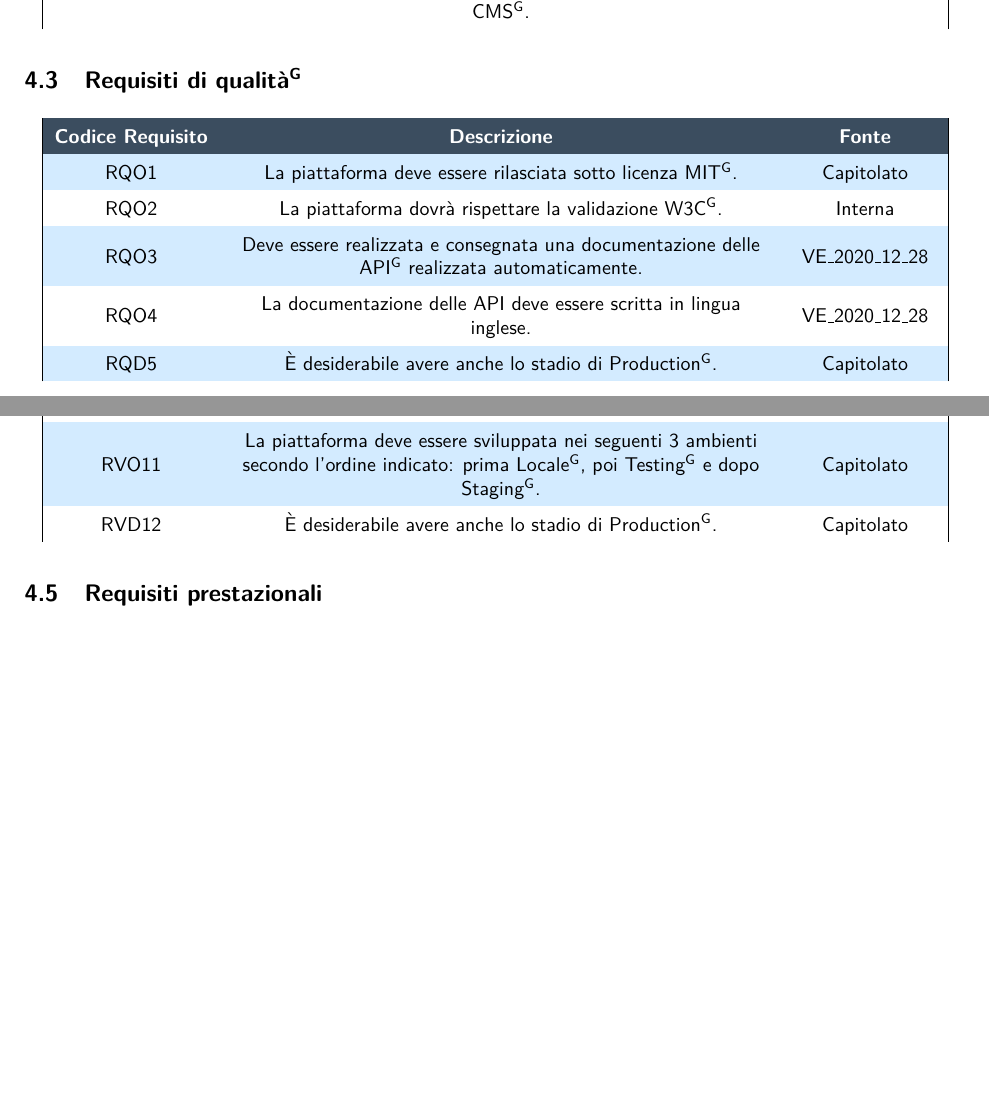
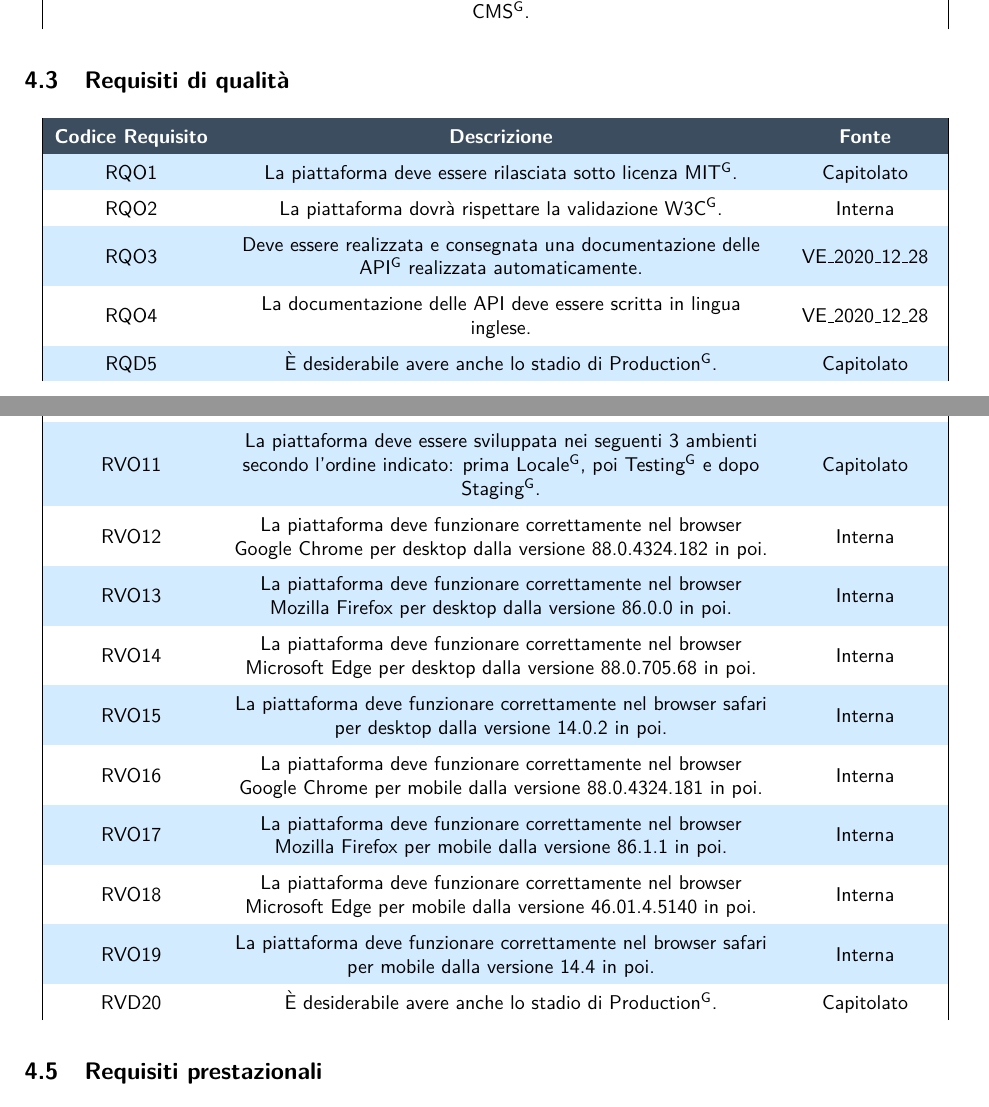
Before and after one commit to NotOnlyStudents/Documentazione, a LaTeX document (DocumentiPubblici/AnalisiDeiRequisiti/AnalisiDeiRequisiti_v1.14.tex, which reads DocumentiPubblici/AnalisiDeiRequisiti/Sezioni/Requisiti.tex, DocumentiPubblici/AnalisiDeiRequisiti/Sezioni/Requisiti/Vincoli.tex): two parts of pages 67 and 68 of 74, joined at a grey line, cut so that both start at the same text, the shorter picture padded with empty space. Compiled offline with pdfLaTeX.

Commit message:
Aggiunti i browser più usati

```diff
--- a/DocumentiPubblici/AnalisiDeiRequisiti/Sezioni/Requisiti.tex
+++ b/DocumentiPubblici/AnalisiDeiRequisiti/Sezioni/Requisiti.tex
@@ -6,7 +6,7 @@ In questa parte, vengono riportati i requisiti del progetto, classificati per ti
 \subsection{Requisiti funzionali} \label{ReqFunz}
 \input{Sezioni/Requisiti/Funzionali}
 
-\subsection{Requisiti di \glo{qualità}} \label{ReqQual}
+\subsection{Requisiti di qualità} \label{ReqQual}
 \input{Sezioni/Requisiti/Qualita}
 
 \subsection{Requisiti di vincolo} \label{ReqVincolo}
--- a/DocumentiPubblici/AnalisiDeiRequisiti/Sezioni/Requisiti/Vincoli.tex
+++ b/DocumentiPubblici/AnalisiDeiRequisiti/Sezioni/Requisiti/Vincoli.tex
@@ -28,5 +29,21 @@
 
 	\rvin{O} & La piattaforma deve essere sviluppata nei seguenti 3 ambienti secondo l'ordine indicato: prima \glo{Locale}, poi \glo{Testing} e dopo \glo{Staging}. & Capitolato \\
 
+	\rvin{O} & La piattaforma deve funzionare correttamente nel browser Google Chrome per desktop dalla versione 88.0.4324.182 in poi. & Interna \\
+
+	\rvin{O} & La piattaforma deve funzionare correttamente nel browser Mozilla Firefox per desktop dalla versione 86.0.0 in poi. & Interna \\
+
+	\rvin{O} & La piattaforma deve funzionare correttamente nel browser Microsoft Edge per desktop dalla versione 88.0.705.68 in poi. & Interna \\
+
+	\rvin{O} & La piattaforma deve funzionare correttamente nel browser safari per desktop dalla versione 14.0.2 in poi. & Interna \\
+
+	\rvin{O} & La piattaforma deve funzionare correttamente nel browser Google Chrome per mobile dalla versione 88.0.4324.181 in poi. & Interna \\
+
+	\rvin{O} & La piattaforma deve funzionare correttamente nel browser Mozilla Firefox per mobile dalla versione 86.1.1 in poi. & Interna \\
+
+	\rvin{O} & La piattaforma deve funzionare correttamente nel browser Microsoft Edge per mobile dalla versione 46.01.4.5140 in poi. & Interna \\
+
+	\rvin{O} & La piattaforma deve funzionare correttamente nel browser safari per mobile dalla versione 14.4 in poi. & Interna \\
+
 	\rvin{D} & È desiderabile avere anche lo stadio di \glo{Production}. & Capitolato \\
 \end{longtable}
```
Also changed, not shown: DocumentiPubblici/AnalisiDeiRequisiti/Sezioni/Requisiti/Vincoli.tex (1 more changed lines).
